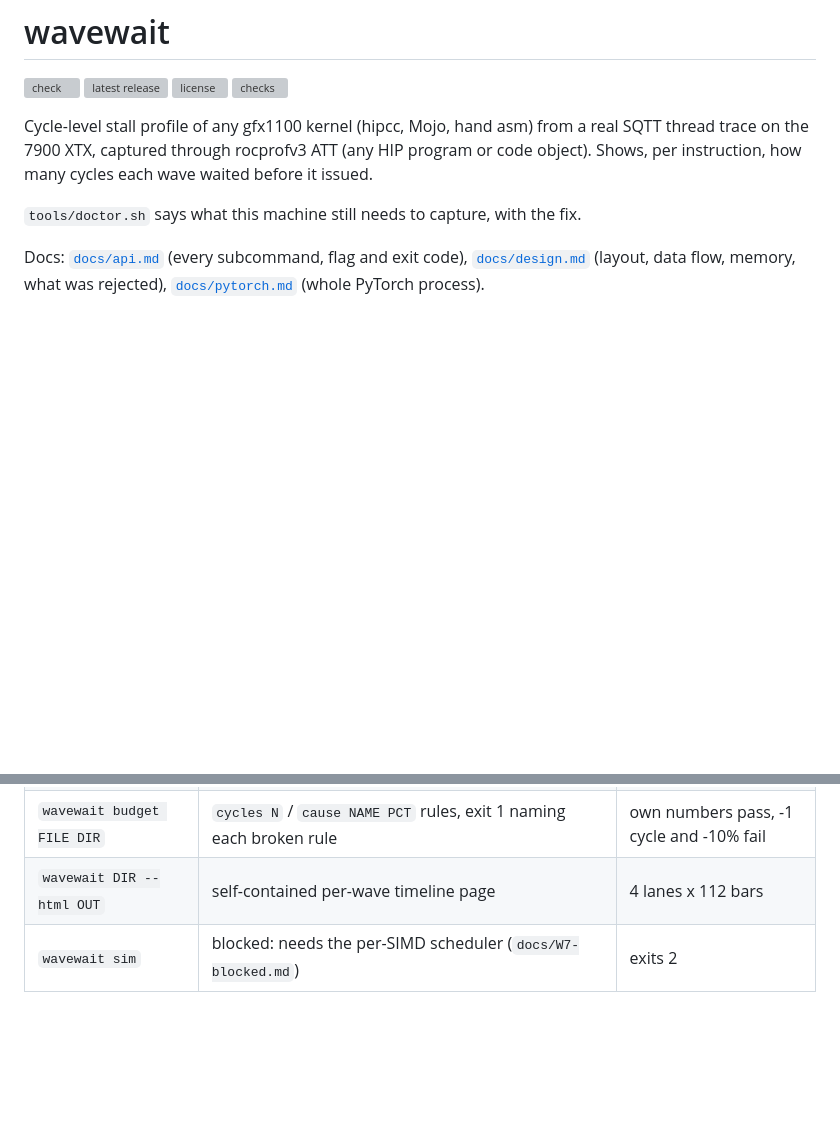
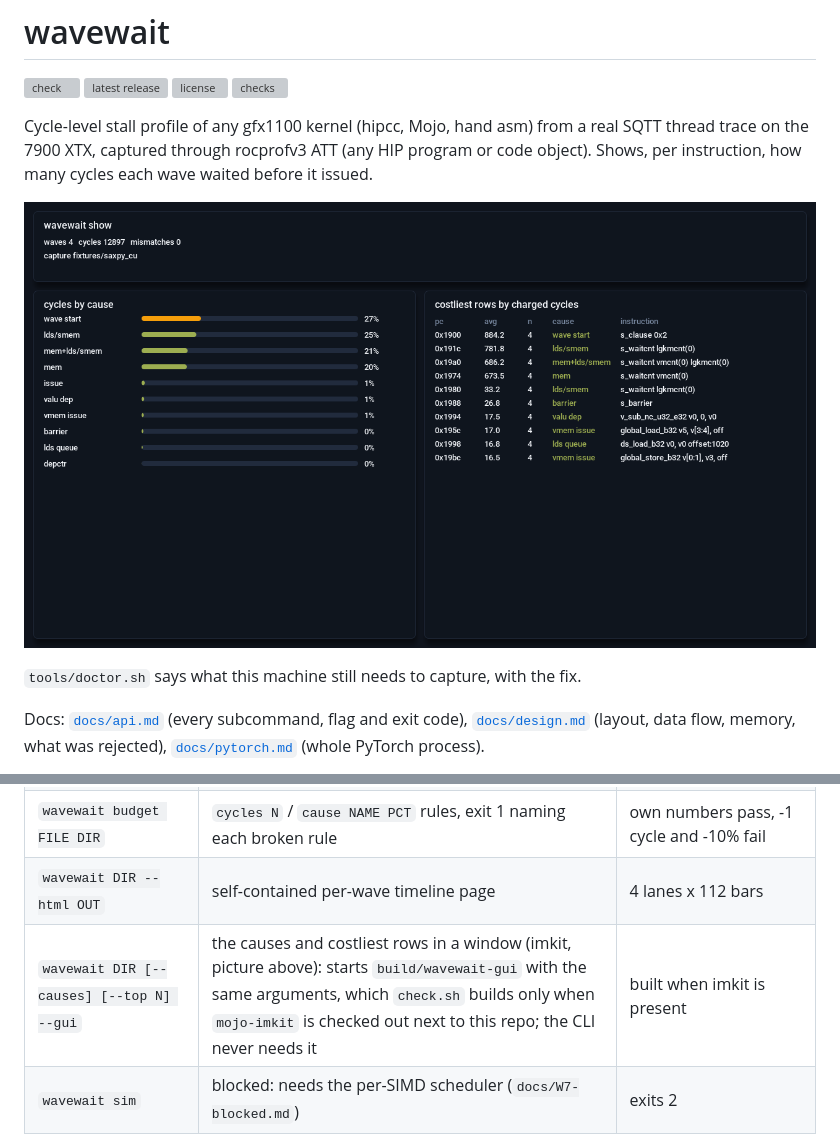
Before and after one commit to amarbarosys/wavewait, a Markdown page: README.md, 2 parts joined by grey strips. GitHub-like rendering; pictures changed too: docs/img/gui.png (added); blank space fills up the shorter version; grey boxes are pictures that could not be loaded.

Commit message:
docs(readme): --gui row and screenshot
The picture is IMKIT_SHOT's readback of wavewait fixtures/saxpy_cu --causes --gui; every drawn string fits its column (0 of 132 over, measured with the font).

```diff
--- a/README.md
+++ b/README.md
@@ -7,6 +7,8 @@
 Cycle-level stall profile of any gfx1100 kernel (hipcc, Mojo, hand asm) from a real SQTT thread trace
 on the 7900 XTX, captured through rocprofv3 ATT (any HIP program or code object).
 Shows, per instruction, how many cycles each wave waited before it issued.
+
+![wavewait --gui on the saxpy capture: cycles by cause and the costliest rows](docs/img/gui.png)
 
 `tools/doctor.sh` says what this machine still needs to capture, with the fix.
 
@@ -86,6 +88,7 @@ system LLVM 23: ROCm 7.2's objdump prints some gfx11 VOP3 as `.long` and shifts
 | `WAVEWAIT_PACKETS=W wavewait ...` | debug: wave W's first 400 packets, the pc each lands on, MISS where the walk lost alignment | - |
 | `wavewait budget FILE DIR` | `cycles N` / `cause NAME PCT` rules, exit 1 naming each broken rule | own numbers pass, -1 cycle and -10% fail |
 | `wavewait DIR --html OUT` | self-contained per-wave timeline page | 4 lanes x 112 bars |
+| `wavewait DIR [--causes] [--top N] --gui` | the causes and costliest rows in a window (imkit, picture above): starts `build/wavewait-gui` with the same arguments, which `check.sh` builds only when `mojo-imkit` is checked out next to this repo; the CLI never needs it | built when imkit is present |
 | `wavewait sim` | blocked: needs the per-SIMD scheduler (`docs/W7-blocked.md`) | exits 2 |
 
 Peak RSS on the 11 MB trace: 24.0 MB table, 24.1 MB `--html`; app mode on `fixtures/app` 45.2 MB.
```
